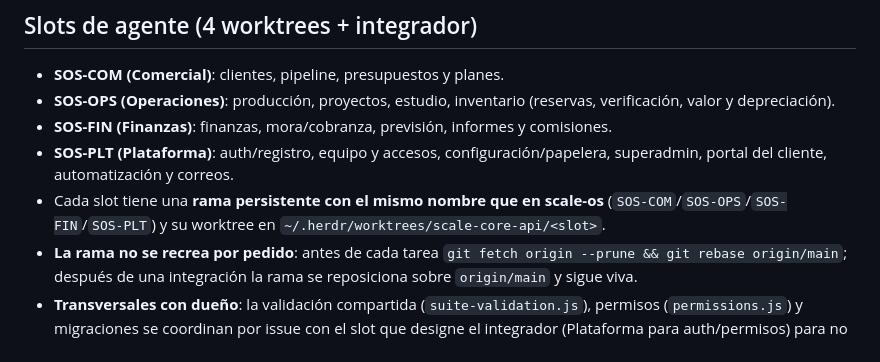
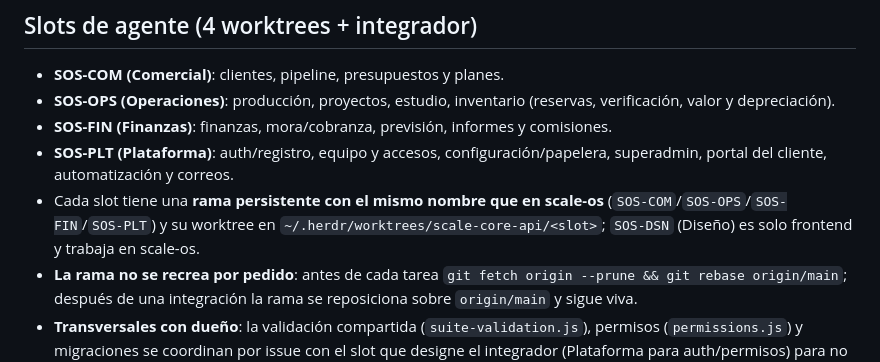
Before and after one commit to dariodeoli/scale-core-api, a Markdown page: AGENTS.md, the part around the change. Drawn GitHub-style.

Commit message:
docs(agents): slot SOS-DSN (solo frontend) en el mapa de slots
Refs #6

```diff
--- a/AGENTS.md
+++ b/AGENTS.md
@@ -14,7 +14,7 @@
 - **SOS-OPS (Operaciones)**: producción, proyectos, estudio, inventario (reservas, verificación, valor y depreciación).
 - **SOS-FIN (Finanzas)**: finanzas, mora/cobranza, previsión, informes y comisiones.
 - **SOS-PLT (Plataforma)**: auth/registro, equipo y accesos, configuración/papelera, superadmin, portal del cliente, automatización y correos.
-- Cada slot tiene una **rama persistente con el mismo nombre que en scale-os** (`SOS-COM`/`SOS-OPS`/`SOS-FIN`/`SOS-PLT`) y su worktree en `~/.herdr/worktrees/scale-core-api/<slot>`.
+- Cada slot tiene una **rama persistente con el mismo nombre que en scale-os** (`SOS-COM`/`SOS-OPS`/`SOS-FIN`/`SOS-PLT`) y su worktree en `~/.herdr/worktrees/scale-core-api/<slot>`; `SOS-DSN` (Diseño) es solo frontend y trabaja en scale-os.
 - **La rama no se recrea por pedido**: antes de cada tarea `git fetch origin --prune && git rebase origin/main`; después de una integración la rama se reposiciona sobre `origin/main` y sigue viva.
 - **Transversales con dueño**: la validación compartida (`suite-validation.js`), permisos (`permissions.js`) y migraciones se coordinan por issue con el slot que designe el integrador (Plataforma para auth/permisos) para no pisarse.
 
```
